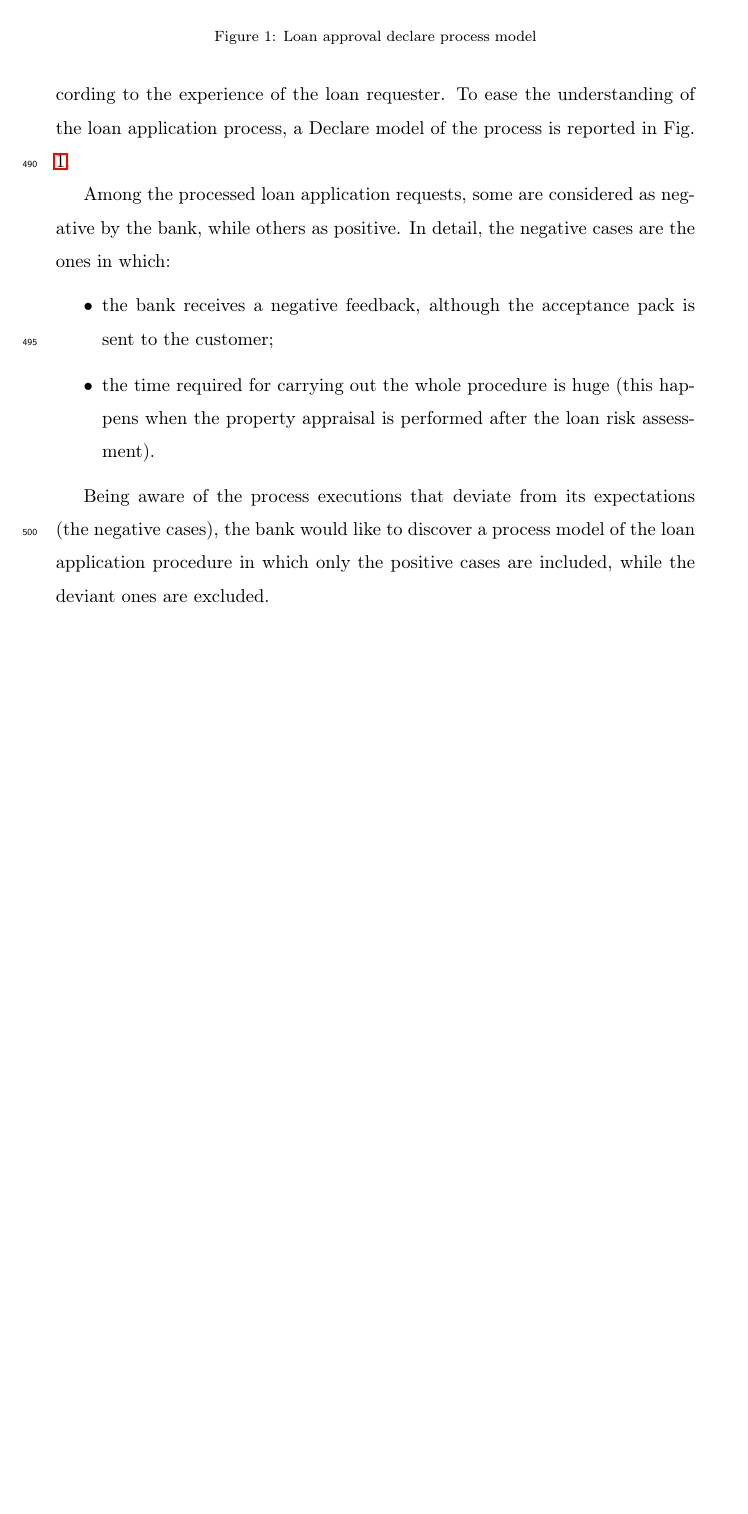
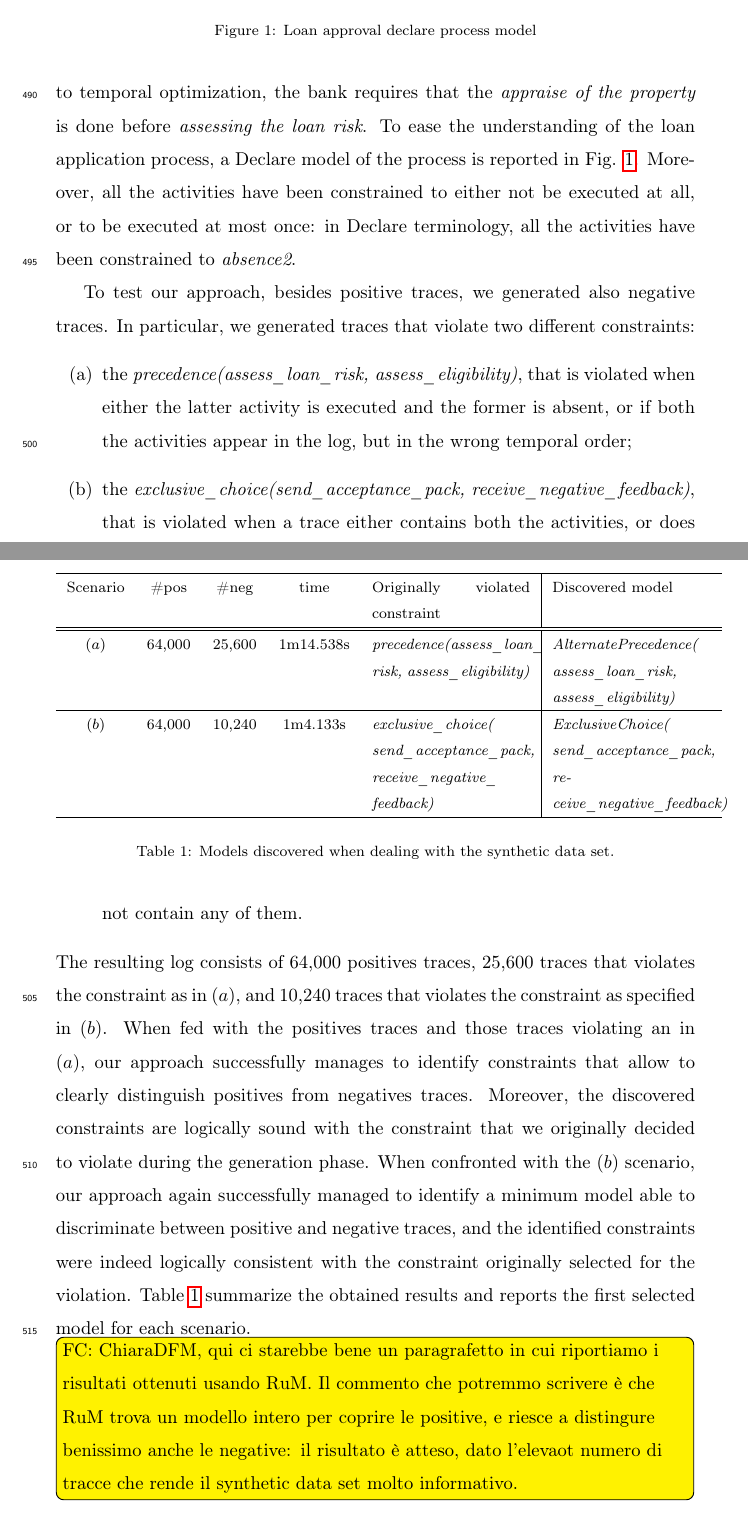
Before and after one commit to dloreti/deviant, a LaTeX paper (deviant.tex, which reads sections/evaluation.tex): part of page 20 of 34 before the commit and two parts of pages 20 and 21 of 36 after it, the two joined at a grey line, cut so that both start at the same text, the shorter picture padded with empty space. Compiled offline with pdfLaTeX.

Commit message:
Partialy re-written intro to Section 5. Written Section 5.1.

```diff
--- a/sections/evaluation.tex
+++ b/sections/evaluation.tex
@@ -24,26 +24,93 @@ On the other side, we applied our discovery technique to some existing logs, for
 \subsection{Experiments on a synthetic dataset}
 \label{sec:syntheticlog}
 
+% PER REFERENCE INTERBA NOSTRA:
+%
+% init(receive_loan_application)
+% existence(assess_eligibility)
+% precedence(assess_loan_risk, assess_eligibility)
+% precedence(appraise_property, assess_eligibility)
+% exclusive_choice(reject_application, send_acceptance_pack)
+% precedence(assess_eligibility, reject_application)
+% precedence(assess_eligibility, send_acceptance_pack)
+% not_coexistence(reject_application, notify_approval)
+% not_coexistence(receive_positive_feedback, receive_negative_feedback)
+% exclusive_choice(send_acceptance_pack, receive_negative_feedback)
+% precedence(appraise_property, assess_loan_risk)
 
-% \todoinfc{x Fede, Chiara DFM, Sergio: qui bisognerebbe introdurre la metodologia per provare la validit\`a del nostro approccio, cio\`e abbiamo preso questo esempio, abbiamo generato delle tracce (cit \cite{2020-Loreti}), alcune positive, altre negative che per\`o violano dei vincoli che in questo modello non sono presenti e poi abbiamo visto se riusciamo a re-impararli. Perch\`e proprio questi vincoli e non altri?}
+% existence(0, 1, appraise_property)
+% existence(0, 1, check_credit_history)
+% existence(0, 1, check_income_sources)
+% existence(0, 1, assess_loan_risk)
+% , assess_eligibility % rimosso perché è già oggetto di un vincolo existence...
+% existence(0, 1, reject_application)
+% existence(0, 1, send_acceptance_pack)
+% existence(0, 1, verify_receipt)
+% existence(0, 1, cancel_application)
+% existence(0, 1, notify_cancellation)
+% existence(0, 1, approve_application)
+% existence(0, 1, notify_approval)
+% existence(0, 1, ask_for_customer_feedback)
+% existence(0, 1, receive_positive_feedback)
+% existence(0, 1, receive_negative_feedback)
 
-% \subsection{Motivating example}
-A bank carries out the following \emph{loan application} process\footnote{The process is inspired by the Loan Application process reported in (2018, Dumas).} in order to grant loans. The process starts when the \emph{loan application} is received. In order to decide whether to \emph{reject the application} or to \emph{send the acceptance pack} to the customer for receiving the customer's official acceptance, the bank has to \emph{assess} the \emph{eligibility} of the loan. To this aim, the customer's \emph{property} has to be \emph{appraised} and the \emph{loan risk assessed} by the bank. The bank can optionally \emph{notify} the customer about the loan \emph{approval}, of course in case the loan is not rejected. During the process the bank can also \emph{receive positive} or \emph{negative feedback} according to the experience of the loan requester. To ease the understanding of the loan application process, a Declare model of the process is reported in Fig. \ref{fig:ex}.
+The synthetic log has been generated starting from a Declare model, using the \textcolor{red}{????} tool \cite{2020-Loreti}. The model has been inspired by the Loan Application process reported in \textcolor{red}{(2018, Dumas)}. \todofc{Se abbiamo bisogno di spazio, la descrizione in NL del processo può essere saltata, e rimandiamo il lettore direttamente al disegno.} In our model, the process starts when the \emph{loan application} is received. Before \emph{assessing the eligibility}, the bank proceeds to \emph{appraise the property} of the customer, and to \emph{assess the loan risk}. Then, the bank can either \emph{reject the application} or \emph{send the acceptance pack} and, optionally, \emph{notify the approval} (if not rejected). During the process execution the bank can also \emph{receive positive} or \emph{negative feedback} (but not both), according to the experience of the loan requester. It is not expected, however, that the bank receives a \emph{negative feedback} if the \emph{acceptance pack} has been sent. Moreover, due to temporal optimization, the bank requires that the \emph{appraise of the property} is done before \emph{assessing the loan risk}.
+To ease the understanding of the loan application process, a Declare model of the process is reported in Fig. \ref{fig:ex}. Moreover, all the activities have been constrained to either not be executed at all, or to be executed at most once: in Declare terminology, all the activities have been constrained to \emph{absence2}.
 
 \begin{figure}[t]
 \centering
-\includegraphics[width=\columnwidth]{example}
+\includegraphics[width=0.6\columnwidth]{example1}
 \caption{Loan approval declare process model }
 \label{fig:ex}
 \end{figure}
 
-Among the processed loan application requests, some are considered as negative by the bank, while others as positive. In detail, the negative cases are the ones in which:
-\begin{itemize}
-\item the bank receives a negative feedback, although the acceptance pack is sent to the customer;
-\item the time required for carrying out the whole procedure is huge (this happens when the property appraisal is performed after the loan risk assessment).
-\end{itemize}
+To test our approach, besides positive traces, we generated also negative traces. In particular, we generated traces that violate two different constraints:
+\begin{enumerate}[label=(\alph*)]
+\item the \emph{precedence(assess\_loan\_risk, assess\_eligibility)}, that is violated when either the latter activity is executed and the former is absent, or if both the activities appear in the log, but in the wrong temporal order;
+%
+\item the \emph{exclusive\_choice(send\_acceptance\_pack, receive\_negative\_feedback)}, that is violated when a trace either contains both the activities, or does not contain any of them.
+\end{enumerate}
+%
+The resulting log consists of 64,000 positives traces, 25,600 traces that violates the constraint as in $(a)$, and 10,240 traces that violates the constraint as specified in $(b)$.
+%
+When fed with the positives traces and those traces violating an in $(a)$, our approach successfully manages to identify constraints that allow to clearly distinguish positives from negatives traces. Moreover, the discovered constraints are logically sound with the constraint that we originally decided to violate during the generation phase. When confronted with the $(b)$ scenario, our approach again successfully managed to identify a minimum model able to discriminate between positive and negative traces, and the identified constraints were indeed logically consistent with the constraint originally selected for the violation. Table \ref{tab:syntResults} summarize the obtained results and reports the first selected model for each scenario.
 
-Being aware of the process executions that deviate from its expectations (the negative cases), the bank would like to discover a process model of the loan application procedure in which only the positive cases are included, while the deviant ones are excluded.
+% source of this data:
+% file:///Users/federico/Google%20Drive/on-negative-traces/experiments/2020-07-14%20Federico/run_experiments_2020-07-30_130357_CEST.html
+\begin{table}
+\begin{footnotesize}
+\begin{tabular}{c c c c p{3cm} | p{3cm}}
+\hline
+Scenario & \#pos & \#neg & time & Originally violated constraint & Discovered model \\
+\hline\hline
+$(a)$ & 64,000 & 25,600 & 1m14.538s & \emph{precedence(assess\_loan\_ risk, assess\_eligibility)} & \emph{AlternatePrecedence( assess\_loan\_risk, assess\_eligibility)}\\
+%
+\hline
+%
+$(b)$ & 64,000 & 10,240 & 1m4.133s & \emph{exclusive\_choice( send\_acceptance\_pack, receive\_negative\_ feedback)} & \emph{ExclusiveChoice( send\_acceptance\_pack, receive\_negative\_feedback)}\\
+\hline
+\end{tabular}
+\end{footnotesize}
+\caption{Models discovered when dealing with the synthetic data set.}
+\label{tab:syntResults}
+\end{table}
+
+
+\todoinfc{ChiaraDFM, qui ci starebbe bene un paragrafetto in cui riportiamo i risultati ottenuti usando RuM. Il commento che potremmo scrivere è che RuM trova un modello intero per coprire le positive, e riesce a distingure benissimo anche le negative: il risultato \`e atteso, dato l'elevaot numero di tracce che rende il synthetic data set molto informativo.}
+% Beside positive trace, we also generated negative traces in a controlled way, i.e. taking care that those traces violate only a small, specific and known piece of the model.
+
+% \todoinfc{x Fede, Chiara DFM, Sergio: qui bisognerebbe introdurre la metodologia per provare la validit\`a del nostro approccio, cio\`e abbiamo preso questo esempio, abbiamo generato delle tracce (cit \cite{2020-Loreti}), alcune positive, altre negative che per\`o violano dei vincoli che in questo modello non sono presenti e poi abbiamo visto se riusciamo a re-impararli. Perch\`e proprio questi vincoli e non altri?}
+
+% A bank carries out the following \emph{loan application} process\footnote{The process is inspired by the Loan Application process reported in (2018, Dumas).} in order to grant loans. The process starts when the \emph{loan application} is received. In order to decide whether to \emph{reject the application} or to \emph{send the acceptance pack} to the customer for receiving the customer's official acceptance, the bank has to \emph{assess} the \emph{eligibility} of the loan. To this aim, the customer's \emph{property} has to be \emph{appraised} and the \emph{loan risk assessed} by the bank. The bank can optionally \emph{notify} the customer about the loan \emph{approval}, of course in case the loan is not rejected. During the process the bank can also \emph{receive positive} or \emph{negative feedback} according to the experience of the loan requester. To ease the understanding of the loan application process, a Declare model of the process is reported in Fig. \ref{fig:ex}.
+
+
+% Among the processed loan application requests, some are considered as negative by the bank, while others as positive. In detail, the negative cases are the ones in which:
+% \begin{itemize}
+% \item the bank receives a negative feedback, although the acceptance pack is sent to the customer;
+% \item the time required for carrying out the whole procedure is huge (this happens when the property appraisal is performed after the loan risk assessment).
+% \end{itemize}
+
+% Being aware of the process executions that deviate from its expectations (the negative cases), the bank would like to discover a process model of the loan application procedure in which only the positive cases are included, while the deviant ones are excluded.
 
 
 \subsection{Evaluation on case studies from real data}
```
Also changed, not shown: img/example1.png (added), sections/evaluation.tex (6 more changed lines), 2 other files.
